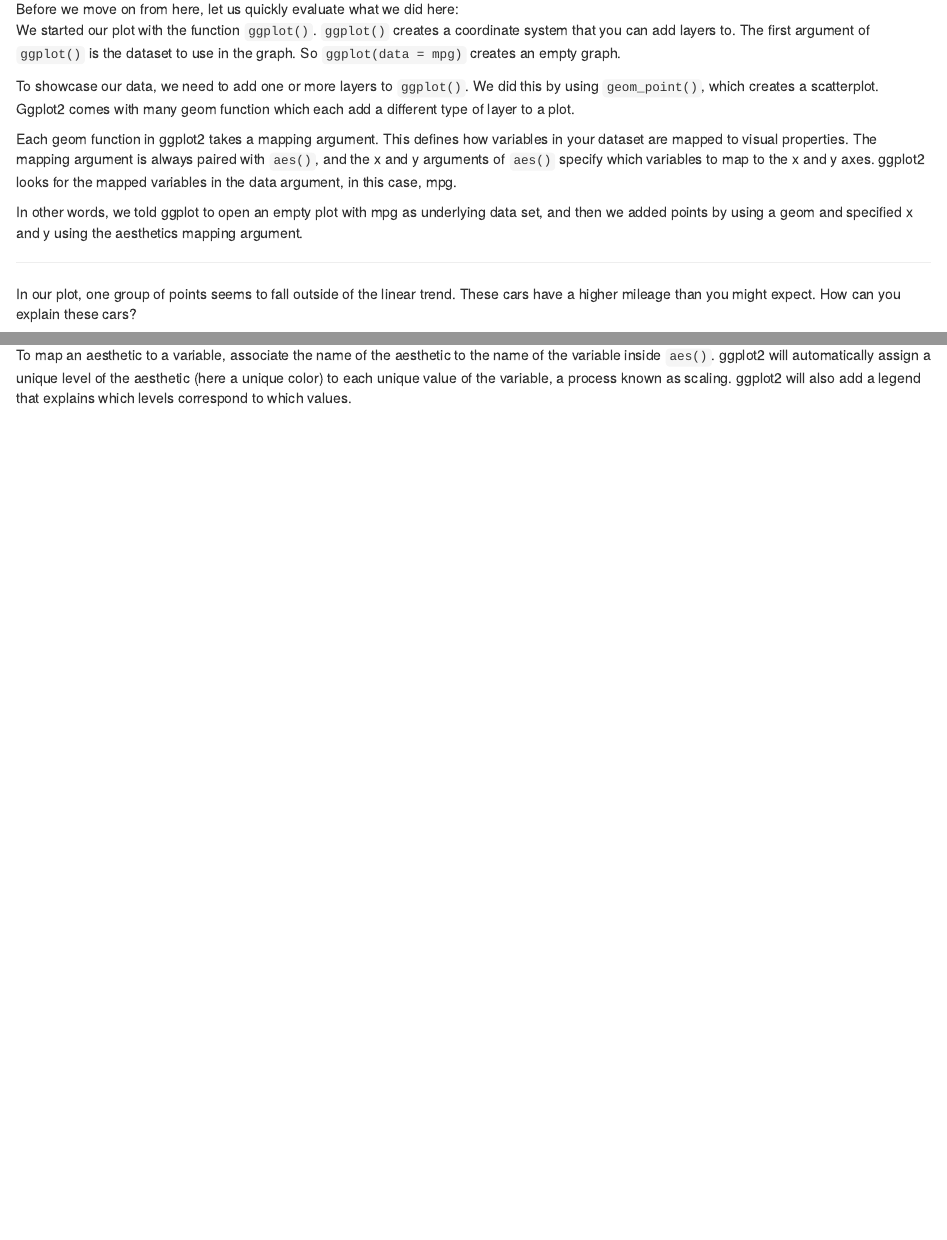
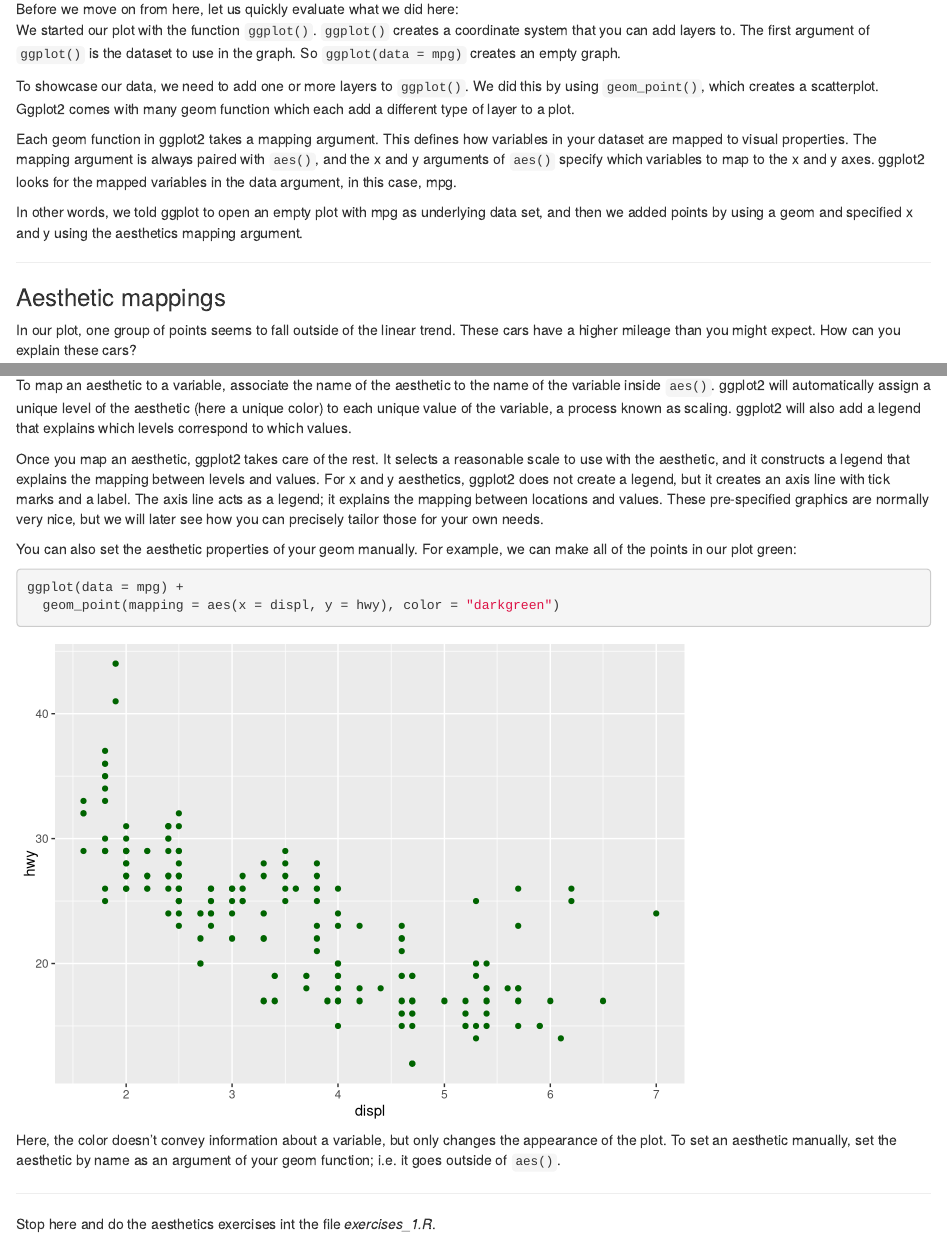
Before and after one commit to Ischi94/ggplot_intro, an R Markdown document (Intro_to_ggplot.Rmd): the page in a window 1100 px wide, from 2780 px down, and a second part further down, joined at a grey line. Rendered offline with R 4.5, knitr and Pandoc, with nearby package versions; some code elsewhere in the file could not run offline.

Commit message:
Finnished aesthetics exercises and section.

````diff
--- a/Intro_to_ggplot.Rmd
+++ b/Intro_to_ggplot.Rmd
@@ -97,6 +100,8 @@ In other words, we told ggplot to open an empty plot with mpg as underlying data
 
 ***
 
+
+### Aesthetic mappings
 
 In our plot, one group of points seems to fall outside of the linear trend. These cars have a higher mileage than you might expect. How can you explain these cars?
 
@@ -112,3 +117,19 @@ ggplot(data = mpg) +
 Never disappoint Nussaibah and type *color* instead of the nice british *colour*. The good thing about ggplot however is that it will still understand you, even if you use ~~barbarous~~ american english.
 
 To map an aesthetic to a variable, associate the name of the aesthetic to the name of the variable inside `aes()`. ggplot2 will automatically assign a unique level of the aesthetic (here a unique color) to each unique value of the variable, a process known as scaling. ggplot2 will also add a legend that explains which levels correspond to which values.
+
+Once you map an aesthetic, ggplot2 takes care of the rest. It selects a reasonable scale to use with the aesthetic, and it constructs a legend that explains the mapping between levels and values. For x and y aesthetics, ggplot2 does not create a legend, but it creates an axis line with tick marks and a label. The axis line acts as a legend; it explains the mapping between locations and values. These pre-specified graphics are normally very nice, but we will later see how you can precisely tailor those for your own needs.
+
+You can also set the aesthetic properties of your geom manually. For example, we can make all of the points in our plot green:
+```{r mpg green}
+ggplot(data = mpg) +
+  geom_point(mapping = aes(x = displ, y = hwy), color = "darkgreen")
+```
+
+Here, the color doesn't convey information about a variable, but only changes the appearance of the plot. To set an aesthetic manually, set the aesthetic by name as an argument of your geom function; i.e. it goes outside of `aes()`.
+
+***
+
+Stop here and do the aesthetics exercises int the file *exercises_1.R*.
+
+***
````
Also changed, not shown: exercises_1.R (+14 -1 lines), Intro_to_ggplot.html, Intro_to_ggplot.Rmd (3 more changed lines).
